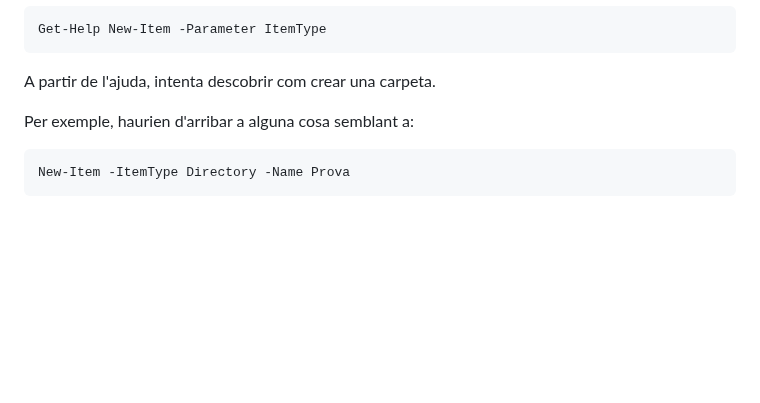
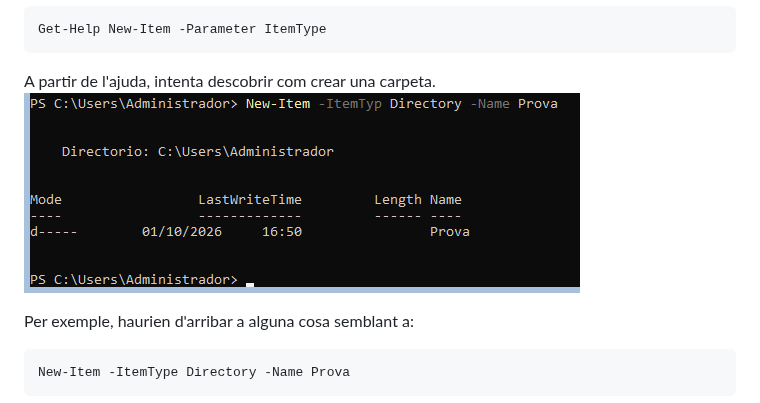
Before and after one commit to damiavinas07/2ASIX-ASO-2026-2027, a Markdown page: 01.Fitxers i carpetes.md, the part around the change. GitHub-like rendering; pictures changed too: IMG/image3.png (added); blank space fills up the shorter version.

Commit message:
Crear carpeta

````diff
--- a/01.Fitxers i carpetes.md
+++ b/01.Fitxers i carpetes.md
@@ -60,6 +60,7 @@ Get-Help New-Item -Parameter ItemType
 ```
 
 A partir de l'ajuda, intenta descobrir com crear una carpeta.
+![alt text](IMG/image3.png)
 
 Per exemple, haurien d'arribar a alguna cosa semblant a:
 
````
